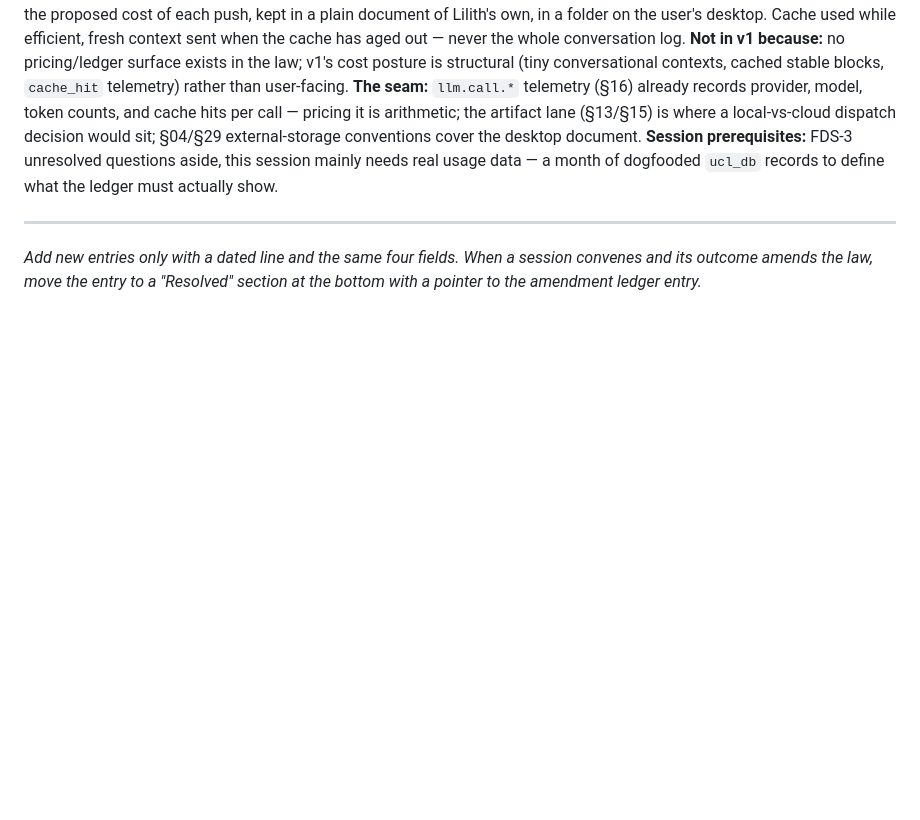
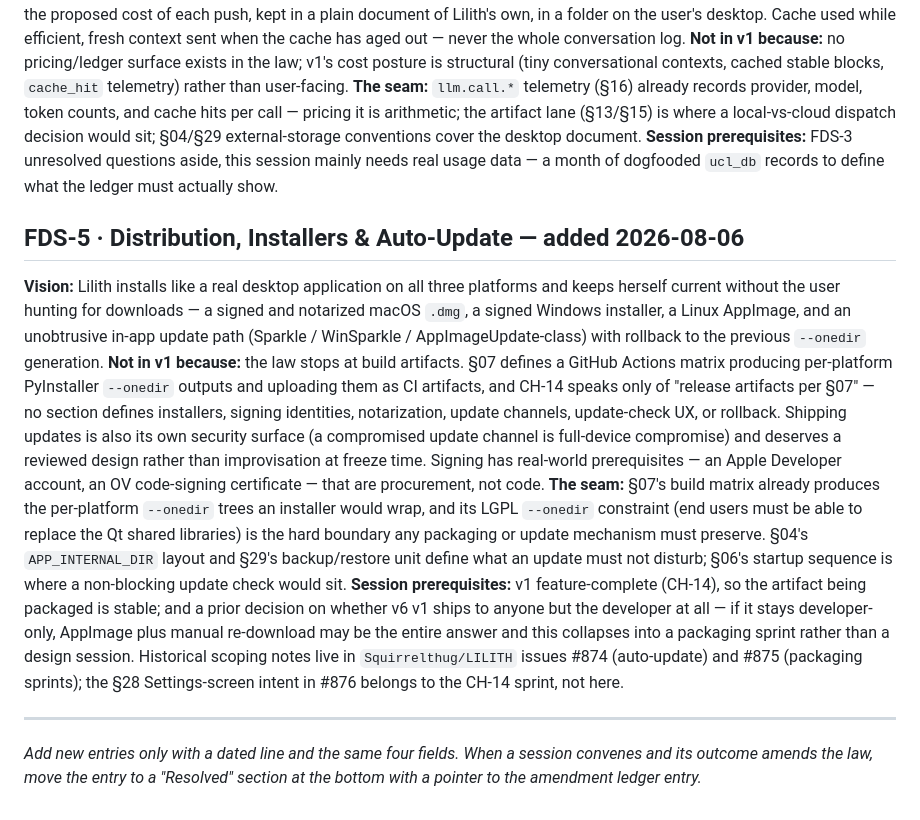
Before and after one commit to Squirrelthug/squirrelthug.github.io, a Markdown page: lilith-v6-design/sprints/FUTURE_DESIGN_SESSIONS.md, the part around the change. Drawn GitHub-style; blank space fills up the shorter version.

Commit message:
Park distribution & auto-update as FDS-5
Issues #874/#875 in the build repo surfaced a genuine gap: installers,
code-signing, notarization and auto-update appear in none of the 14
chapters. §07 stops at CI build artifacts and CH-14 only says 'release
artifacts per §07'. Recorded as a parked vision entry rather than left
as a silent omission.

Co-Authored-By: Claude Opus 5 <noreply@anthropic.com>

```diff
--- a/lilith-v6-design/sprints/FUTURE_DESIGN_SESSIONS.md
+++ b/lilith-v6-design/sprints/FUTURE_DESIGN_SESSIONS.md
@@ -34,6 +34,13 @@ The governing idea (recorded 2026-08-03): **Lilith is the kind of harness that i
 **The seam:** `llm.call.*` telemetry (§16) already records provider, model, token counts, and cache hits per call — pricing it is arithmetic; the artifact lane (§13/§15) is where a local-vs-cloud dispatch decision would sit; §04/§29 external-storage conventions cover the desktop document.
 **Session prerequisites:** FDS-3 unresolved questions aside, this session mainly needs real usage data — a month of dogfooded `ucl_db` records to define what the ledger must actually show.
 
+## FDS-5 · Distribution, Installers & Auto-Update — added 2026-08-06
+
+**Vision:** Lilith installs like a real desktop application on all three platforms and keeps herself current without the user hunting for downloads — a signed and notarized macOS `.dmg`, a signed Windows installer, a Linux AppImage, and an unobtrusive in-app update path (Sparkle / WinSparkle / AppImageUpdate-class) with rollback to the previous `--onedir` generation.
+**Not in v1 because:** the law stops at build artifacts. §07 defines a GitHub Actions matrix producing per-platform PyInstaller `--onedir` outputs and uploading them as CI artifacts, and CH-14 speaks only of "release artifacts per §07" — no section defines installers, signing identities, notarization, update channels, update-check UX, or rollback. Shipping updates is also its own security surface (a compromised update channel is full-device compromise) and deserves a reviewed design rather than improvisation at freeze time. Signing has real-world prerequisites — an Apple Developer account, an OV code-signing certificate — that are procurement, not code.
+**The seam:** §07's build matrix already produces the per-platform `--onedir` trees an installer would wrap, and its LGPL `--onedir` constraint (end users must be able to replace the Qt shared libraries) is the hard boundary any packaging or update mechanism must preserve. §04's `APP_INTERNAL_DIR` layout and §29's backup/restore unit define what an update must not disturb; §06's startup sequence is where a non-blocking update check would sit.
+**Session prerequisites:** v1 feature-complete (CH-14), so the artifact being packaged is stable; and a prior decision on whether v6 v1 ships to anyone but the developer at all — if it stays developer-only, AppImage plus manual re-download may be the entire answer and this collapses into a packaging sprint rather than a design session. Historical scoping notes live in `Squirrelthug/LILITH` issues #874 (auto-update) and #875 (packaging sprints); the §28 Settings-screen intent in #876 belongs to the CH-14 sprint, not here.
+
 ---
 
 *Add new entries only with a dated line and the same four fields. When a session convenes and its outcome amends the law, move the entry to a "Resolved" section at the bottom with a pointer to the amendment ledger entry.*
```
